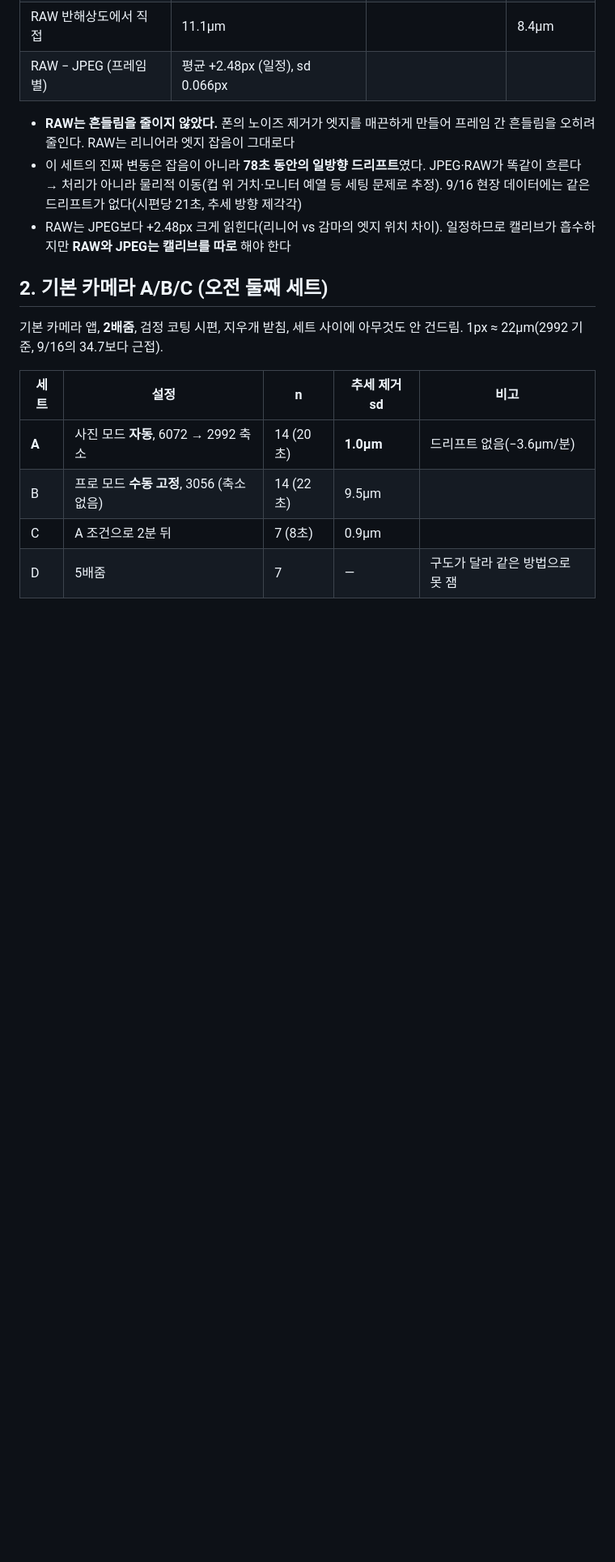
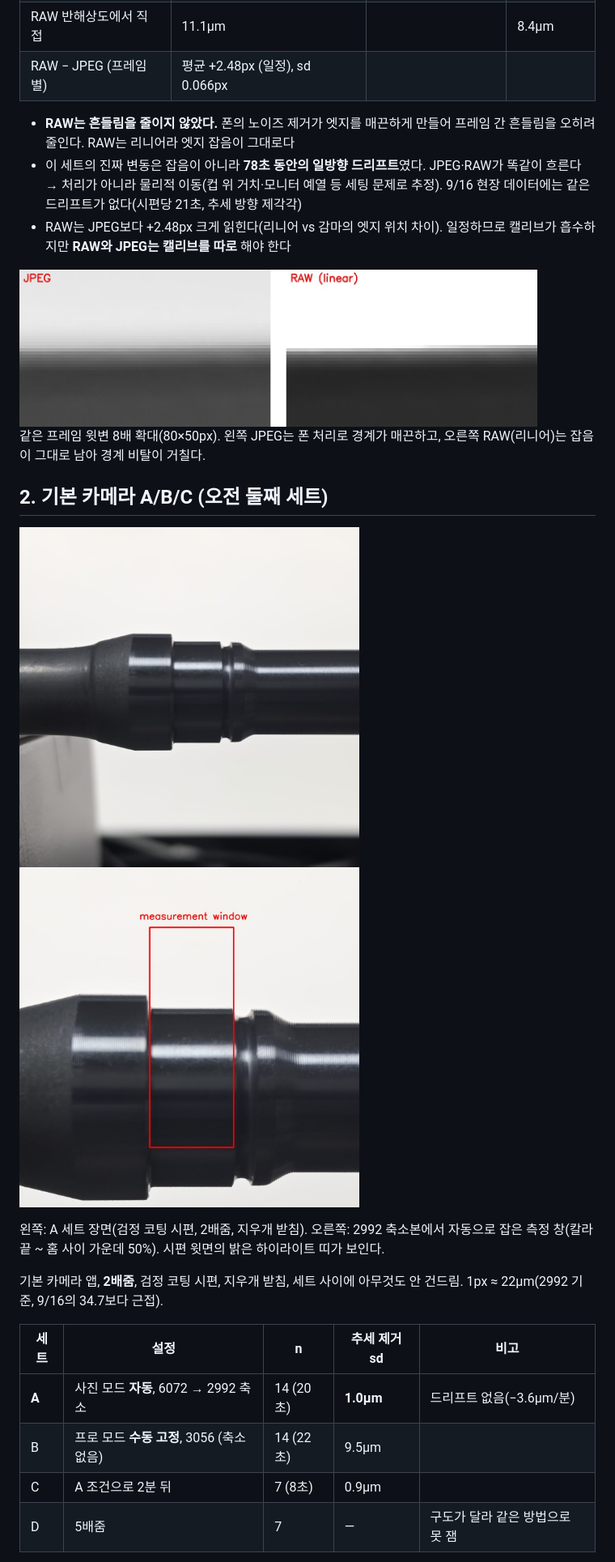
Before and after one commit to MinWookGim/shaft-od-vision, a Markdown page: docs/05_meetings/2026-09-18_자체촬영테스트.md, the part around one of its changes. Shown at 81% size. Drawn GitHub-style; pictures changed too: docs/images/20260918/02_A세트_장면.jpg (added), docs/images/20260918/03_A세트_측정창.jpg (added), docs/images/20260918/05_윗변_확대_JPEG_vs_RAW.jpg (added); blank space fills up the shorter version.

Commit message:
자체 촬영 테스트 문서에 예시 이미지 5장(축소 JPEG) 추가, docs/images 허용

```diff
--- a/docs/05_meetings/2026-09-18_자체촬영테스트.md
+++ b/docs/05_meetings/2026-09-18_자체촬영테스트.md
@@ -19,7 +23,15 @@ DNG는 JPEG XL 압축 리니어 DNG 1.7이라 LibRaw로는 안 열리고 tifffil
 - 이 세트의 진짜 변동은 잡음이 아니라 **78초 동안의 일방향 드리프트**였다. JPEG·RAW가 똑같이 흐른다 → 처리가 아니라 물리적 이동(컵 위 거치·모니터 예열 등 세팅 문제로 추정). 9/16 현장 데이터에는 같은 드리프트가 없다(시편당 21초, 추세 방향 제각각)
 - RAW는 JPEG보다 +2.48px 크게 읽힌다(리니어 vs 감마의 엣지 위치 차이). 일정하므로 캘리브가 흡수하지만 **RAW와 JPEG는 캘리브를 따로** 해야 한다
 
+<img src="../images/20260918/05_윗변_확대_JPEG_vs_RAW.jpg" width="640">
+
+같은 프레임 윗변 8배 확대(80×50px). 왼쪽 JPEG는 폰 처리로 경계가 매끈하고, 오른쪽 RAW(리니어)는 잡음이 그대로 남아 경계 비탈이 거칠다.
+
 ## 2. 기본 카메라 A/B/C (오전 둘째 세트)
+
+<img src="../images/20260918/02_A세트_장면.jpg" width="420"> <img src="../images/20260918/03_A세트_측정창.jpg" width="420">
+
+왼쪽: A 세트 장면(검정 코팅 시편, 2배줌, 지우개 받침). 오른쪽: 2992 축소본에서 자동으로 잡은 측정 창(칼라 끝 ~ 홈 사이 가운데 50%). 시편 윗면의 밝은 하이라이트 띠가 보인다.
 
 기본 카메라 앱, **2배줌**, 검정 코팅 시편, 지우개 받침, 세트 사이에 아무것도 안 건드림. 1px ≈ 22µm(2992 기준, 9/16의 34.7보다 근접).
 
```
Also changed, not shown: other parts of docs/05_meetings/2026-09-18_자체촬영테스트.md (+8 -0 lines), docs/images/20260918/01_raw테스트_장면.jpg (added), docs/images/20260918/04_윗변_확대_A_vs_B.jpg (added), 1 other file.
